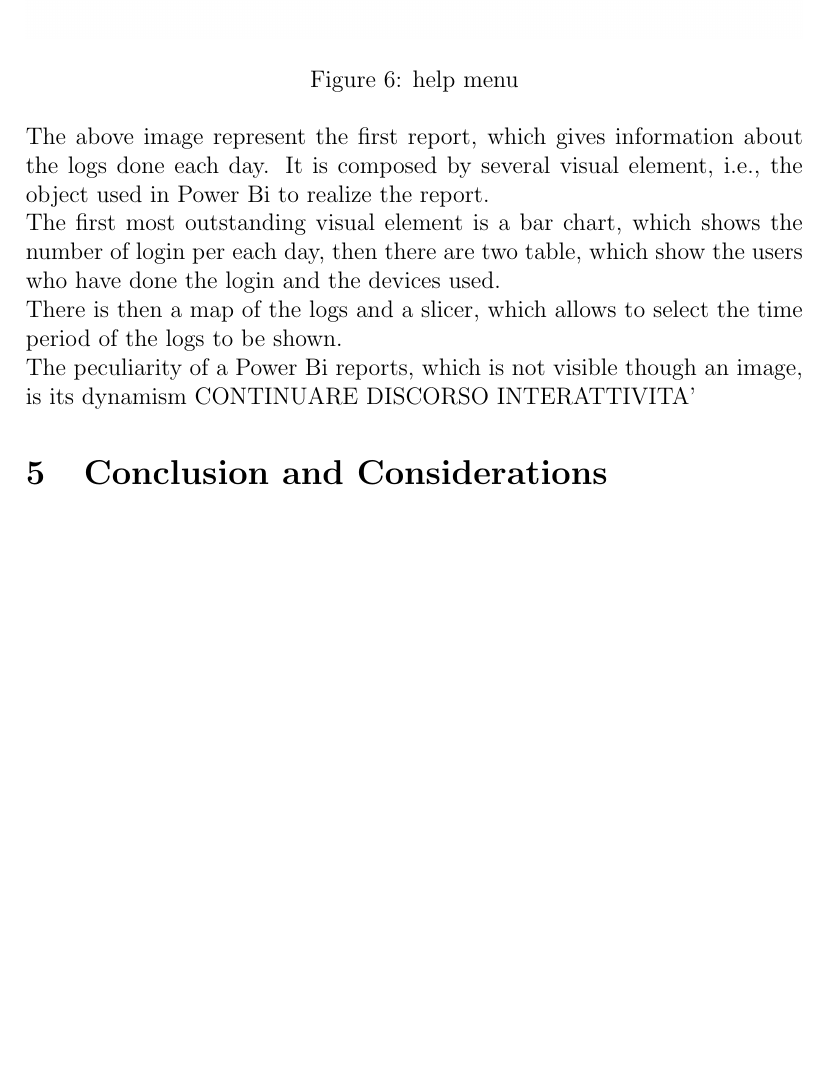
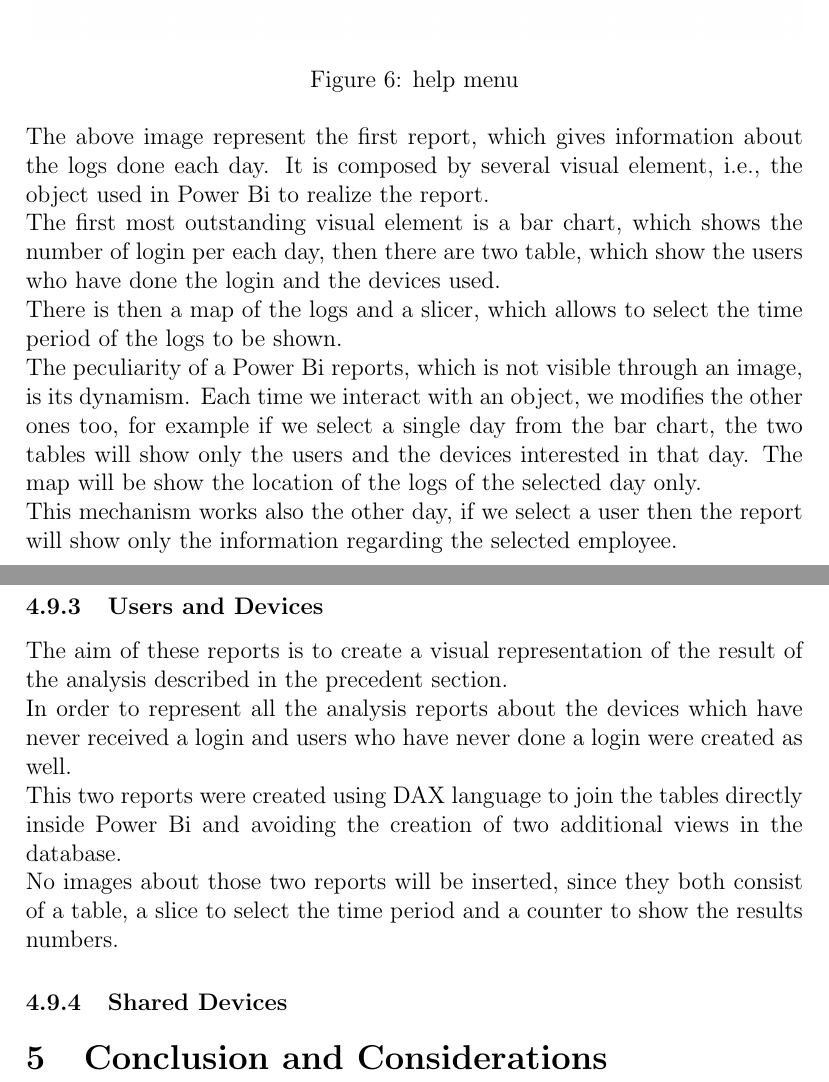
Before and after one commit to MadMatti/internship-report, a LaTeX document (report.tex): part of page 27 of 27 before the commit and two parts of pages 27 and 28 of 28 after it, the two joined at a grey line, cut so that both start at the same text, the shorter picture padded with empty space. Compiled offline with pdfLaTeX.

Commit message:
Cont reports

```diff
--- a/report.tex
+++ b/report.tex
@@ -558,9 +558,17 @@ well.
 The above image represent the first report, which gives information about the logs done each day. It is composed by several visual element, i.e., the object used in Power Bi to realize the report.\\
 The first most outstanding visual element is a bar chart, which shows the number of login per each day, then there are two table, which show the users who have done the login and the devices used.\\
 There is then a map of the logs and a slicer, which allows to select the time period of the logs to be shown.\\
-The peculiarity of a Power Bi reports, which is not visible though an image, is its dynamism
-CONTINUARE DISCORSO INTERATTIVITA'
+The peculiarity of a Power Bi reports, which is not visible through an image, is its dynamism. Each time we interact with an object, we modifies the other ones too, for example if we select a single day from the
+bar chart, the two tables will show only the users and the devices interested in that day. The map will be show the location of the logs of the selected day only.\\
+This mechanism works also the other day, if we select a user then the report will show only the information regarding the selected employee.\\
 
+\subsubsection{Users and Devices}
+The aim of these reports is to create a visual representation of the result of the analysis described in the precedent section. \\
+In order to represent all the analysis reports about the devices which have never received a login and users who have never done a login were created as well.\\
+This two reports were created using DAX language to join the tables directly inside Power Bi and avoiding the creation of two additional views in the database.\\
+No images about those two reports will be inserted, since they both consist of a table, a slice to select the time period and a counter to show the results numbers.
+
+\subsubsection{Shared Devices}
 
 
 
```
Also changed, not shown: report.pdf.
